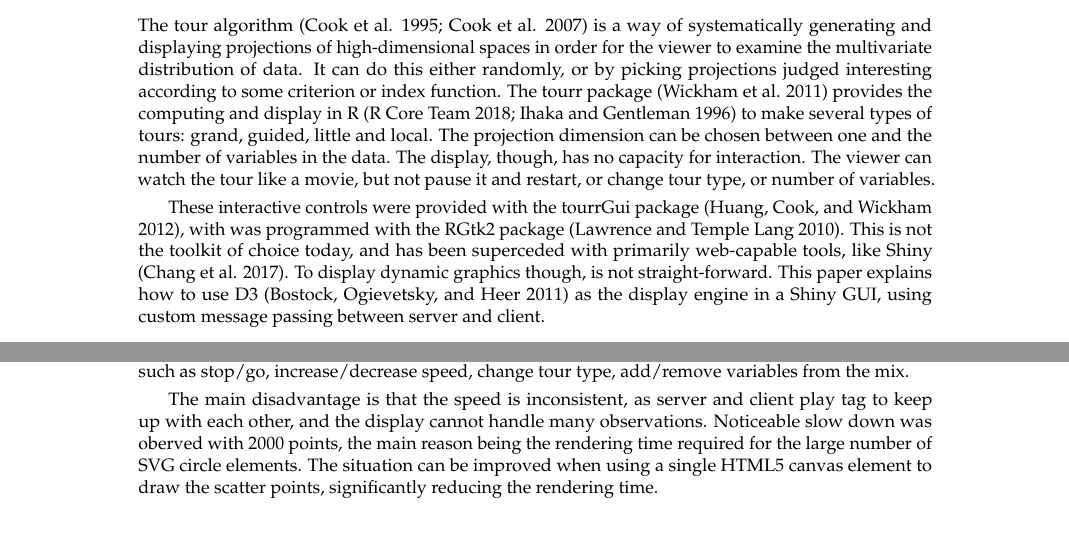
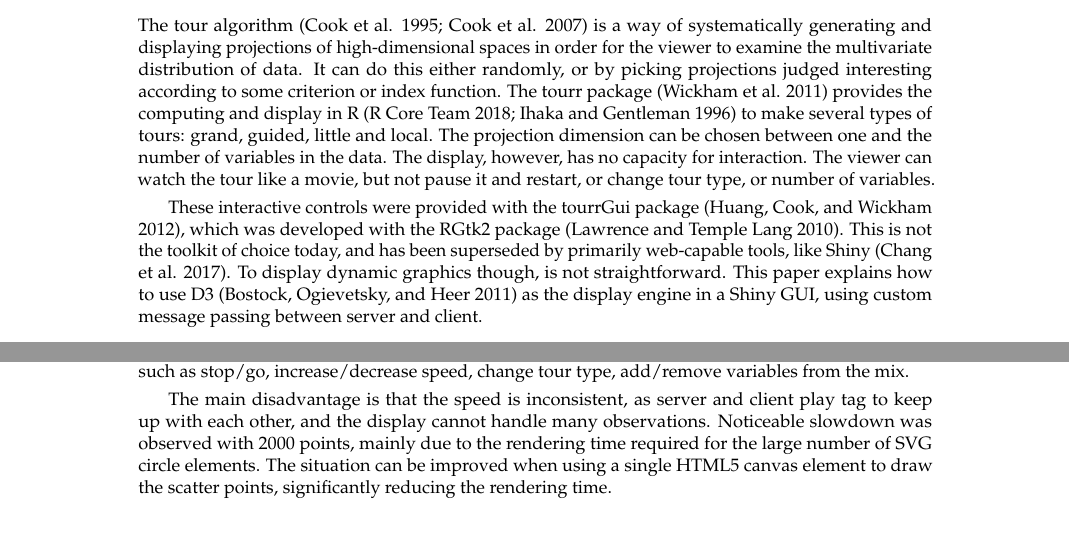
Before and after one commit to dicook/paper-tourrd3, a LaTeX document (RJwrapper.tex, which reads paper-tourrd3.tex): two parts of pages 1 and 3 of 4, joined at a grey line, cut so that both start at the same text. Compiled offline with pdfLaTeX.

Commit message:
small changes

```diff
--- a/paper-tourrd3.tex
+++ b/paper-tourrd3.tex
@@ -26,16 +26,16 @@ tourr package (Wickham et al. 2011) provides the computing and display
 in R (R Core Team 2018; Ihaka and Gentleman 1996) to make several types
 of tours: grand, guided, little and local. The projection dimension can
 be chosen between one and the number of variables in the data. The
-display, though, has no capacity for interaction. The viewer can watch
+display, however, has no capacity for interaction. The viewer can watch
 the tour like a movie, but not pause it and restart, or change tour
 type, or number of variables.
 
 These interactive controls were provided with the tourrGui package
-(Huang, Cook, and Wickham 2012), with was programmed with the RGtk2
+(Huang, Cook, and Wickham 2012), which was developed with the RGtk2
 package (Lawrence and {Temple Lang} 2010). This is not the toolkit of
-choice today, and has been superceded with primarily web-capable tools,
+choice today, and has been superseded by primarily web-capable tools,
 like Shiny (Chang et al. 2017). To display dynamic graphics though, is
-not straight-forward. This paper explains how to use D3 (Bostock,
+not straightforward. This paper explains how to use D3 (Bostock,
 Ogievetsky, and Heer 2011) as the display engine in a Shiny GUI, using
 custom message passing between server and client.
 
@@ -205,8 +205,8 @@ from the mix.
 
 The main disadvantage is that the speed is inconsistent, as server and
 client play tag to keep up with each other, and the display cannot
-handle many observations. Noticeable slow down was oberved with 2000
-points, the main reason being the rendering time required for the large
+handle many observations. Noticeable slowdown was observed with 2000
+points, mainly due to the rendering time required for the large
 number of SVG circle elements. The situation can be improved when using
 a single HTML5 canvas element to draw the scatter points, significantly
 reducing the rendering time.
```
